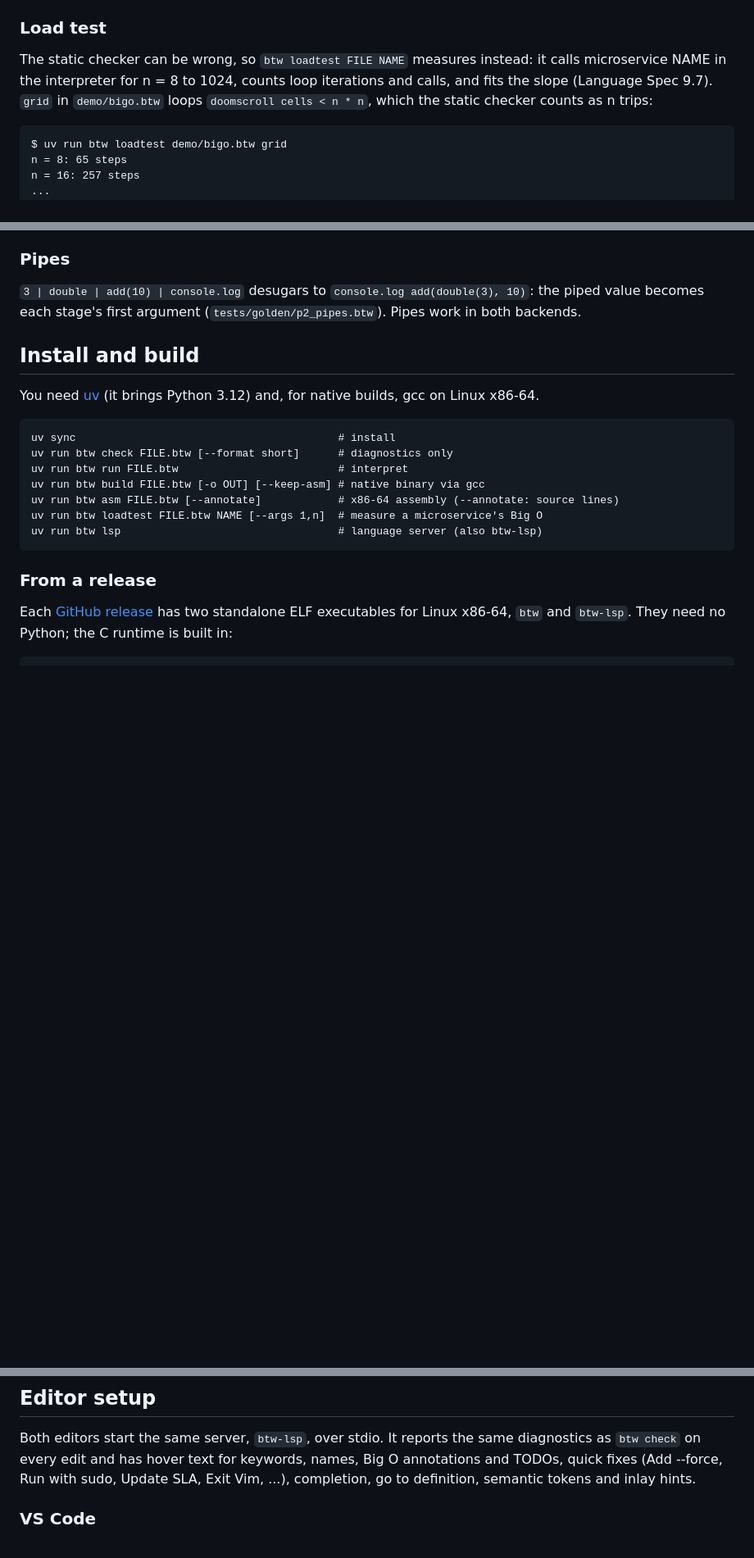
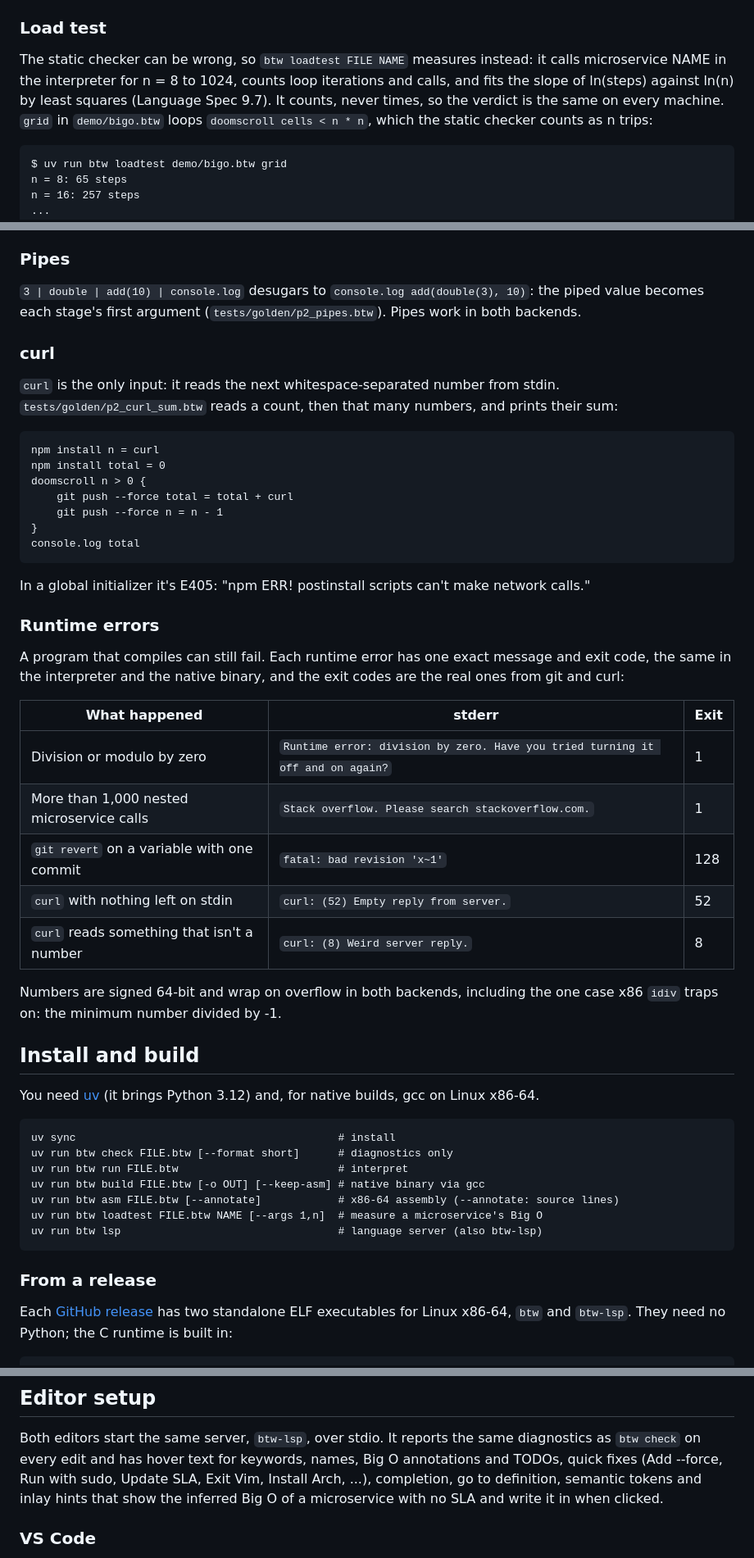
Before and after one commit to khyeo1011/btw, a Markdown page: README.md, 3 parts joined by grey strips. Shown at 82% size. GitHub-like rendering; blank space fills up the shorter version.

````diff
--- a/README.md
+++ b/README.md
@@ -147,7 +165,9 @@ verify O(sqrt n). I'll take your word for it.").
 
 The static checker can be wrong, so `btw loadtest FILE NAME` measures instead:
 it calls microservice NAME in the interpreter for n = 8 to 1024, counts loop
-iterations and calls, and fits the slope (Language Spec 9.7). `grid` in
+iterations and calls, and fits the slope of ln(steps) against ln(n) by least
+squares (Language Spec 9.7). It counts, never times, so the verdict is the
+same on every machine. `grid` in
 `demo/bigo.btw` loops `doomscroll cells < n * n`, which the static checker
 counts as n trips:
 
@@ -214,6 +248,42 @@ History works in the interpreter and in native builds.
 `3 | double | add(10) | console.log` desugars to
 `console.log add(double(3), 10)`: the piped value becomes each stage's first
 argument (`tests/golden/p2_pipes.btw`). Pipes work in both backends.
+
+### curl
+
+`curl` is the only input: it reads the next whitespace-separated number from
+stdin. `tests/golden/p2_curl_sum.btw` reads a count, then that many numbers,
+and prints their sum:
+
+```
+npm install n = curl
+npm install total = 0
+doomscroll n > 0 {
+    git push --force total = total + curl
+    git push --force n = n - 1
+}
+console.log total
+```
+
+In a global initializer it's E405: "npm ERR! postinstall scripts can't make
+network calls."
+
+### Runtime errors
+
+A program that compiles can still fail. Each runtime error has one exact
+message and exit code, the same in the interpreter and the native binary, and
+the exit codes are the real ones from git and curl:
+
+| What happened                              | stderr                                                                         | Exit |
+| ------------------------------------------ | ------------------------------------------------------------------------------ | ---- |
+| Division or modulo by zero                 | `Runtime error: division by zero. Have you tried turning it off and on again?` | 1    |
+| More than 1,000 nested microservice calls  | `Stack overflow. Please search stackoverflow.com.`                             | 1    |
+| `git revert` on a variable with one commit | `fatal: bad revision 'x~1'`                                                    | 128  |
+| `curl` with nothing left on stdin          | `curl: (52) Empty reply from server.`                                          | 52   |
+| `curl` reads something that isn't a number | `curl: (8) Weird server reply.`                                                | 8    |
+
+Numbers are signed 64-bit and wrap on overflow in both backends, including the
+one case x86 `idiv` traps on: the minimum number divided by -1.
 
 ## Install and build
 
@@ -249,8 +319,9 @@ releases are made, and `CHANGELOG.md` what each one changed.
 Both editors start the same server, `btw-lsp`, over stdio. It reports the same
 diagnostics as `btw check` on every edit and has hover text for keywords,
 names, Big O annotations and TODOs, quick fixes (Add --force, Run with sudo,
-Update SLA, Exit Vim, ...), completion, go to definition, semantic tokens and
-inlay hints.
+Update SLA, Exit Vim, Install Arch, ...), completion, go to definition,
+semantic tokens and inlay hints that show the inferred Big O of a microservice
+with no SLA and write it in when clicked.
 
 ### VS Code
 
````
Also changed, not shown: other parts of README.md (+79 -15 lines).
